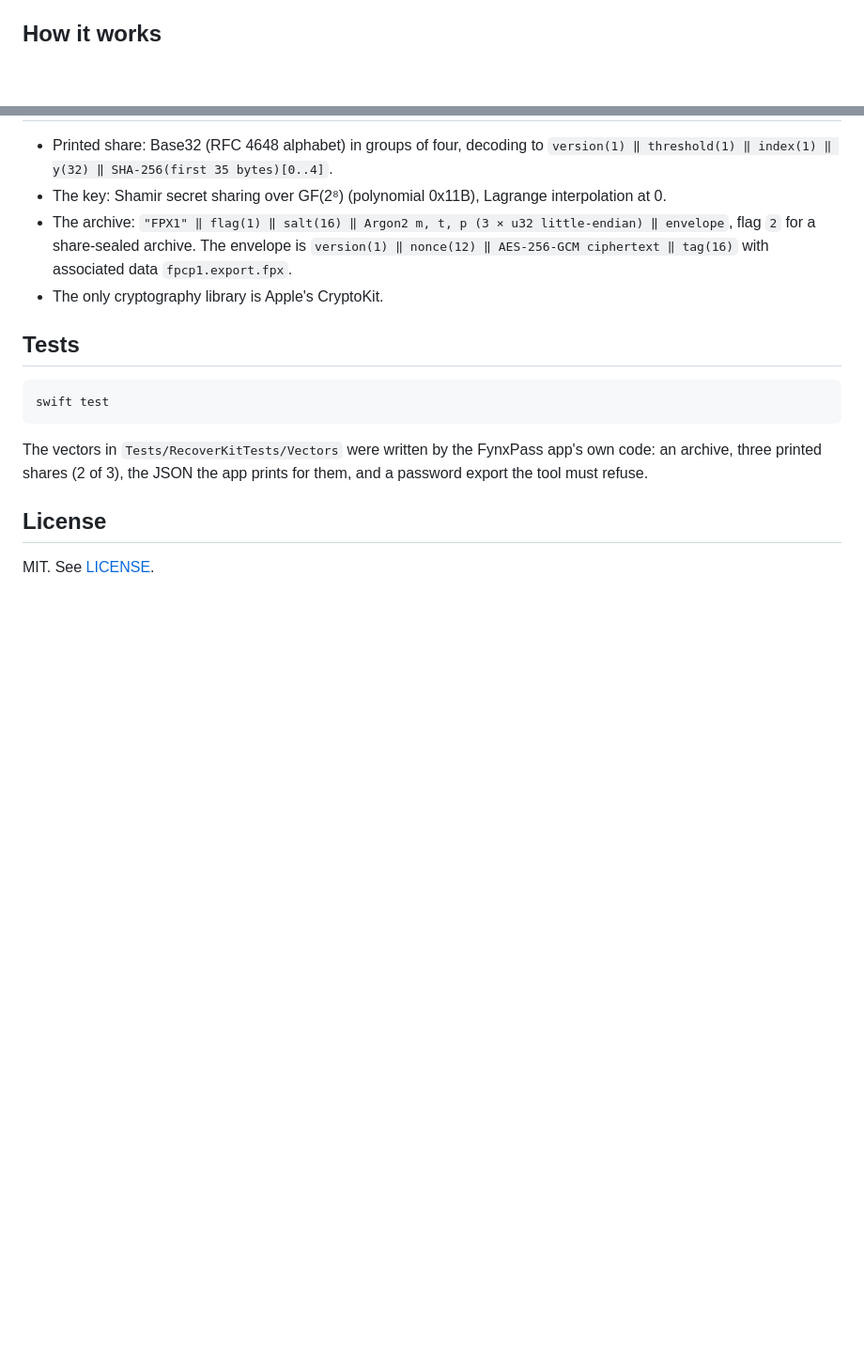
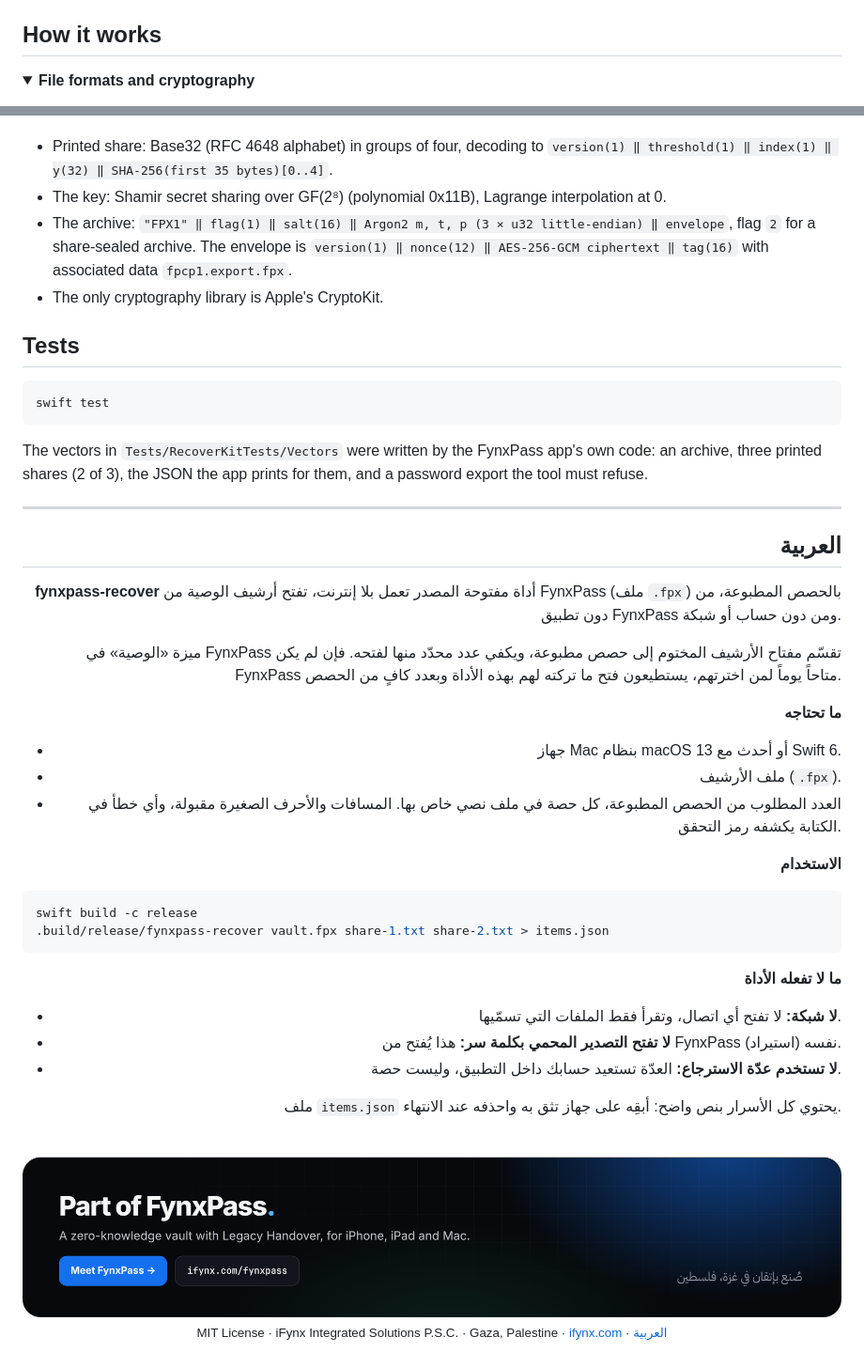
Before and after one commit to iFynx/fynxpass-recover, a Markdown page: README.md, 2 parts joined by grey strips. Shown at 94% size. Rendered like a GitHub page; pictures changed too: .github/assets/footer-dark.png (added); folded sections open; blank space fills up the shorter version.

````diff
--- a/README.md
+++ b/README.md
@@ -46,5 +80,10 @@ On any failure it prints one line, `recovery failed`, and exits with a non-zero
 
 ## How it works
+
+<details>
+<summary><b>File formats and cryptography</b></summary>
+
+<br>
 
 - Printed share: Base32 (RFC 4648 alphabet) in groups of four, decoding to `version(1) ‖ threshold(1) ‖ index(1) ‖ y(32) ‖ SHA-256(first 35 bytes)[0..4]`.
 - The key: Shamir secret sharing over GF(2⁸) (polynomial 0x11B), Lagrange interpolation at 0.
@@ -59,6 +100,57 @@ swift test
 
 The vectors in `Tests/RecoverKitTests/Vectors` were written by the FynxPass app's own code: an archive, three printed shares (2 of 3), the JSON the app prints for them, and a password export the tool must refuse.
 
-## License
+---
 
-MIT. See [LICENSE](LICENSE).
+<a id="العربية"></a>
+
+<div dir="rtl" align="right">
+
+## العربية
+
+<b>fynxpass-recover</b> أداة مفتوحة المصدر تعمل بلا إنترنت، تفتح أرشيف الوصية من FynxPass (ملف <code>.fpx</code>) بالحصص المطبوعة، من دون تطبيق FynxPass ومن دون حساب أو شبكة.
+
+ميزة «الوصية» في FynxPass تقسّم مفتاح الأرشيف المختوم إلى حصص مطبوعة، ويكفي عدد محدّد منها لفتحه. فإن لم يكن FynxPass متاحاً يوماً لمن اخترتهم، يستطيعون فتح ما تركته لهم بهذه الأداة وبعدد كافٍ من الحصص.
+
+<b>ما تحتاجه</b>
+
+<ul>
+<li>جهاز Mac بنظام macOS 13 أو أحدث مع Swift 6.</li>
+<li>ملف الأرشيف (<code>.fpx</code>).</li>
+<li>العدد المطلوب من الحصص المطبوعة، كل حصة في ملف نصي خاص بها. المسافات والأحرف الصغيرة مقبولة، وأي خطأ في الكتابة يكشفه رمز التحقق.</li>
+</ul>
+
+<b>الاستخدام</b>
+
+</div>
+
+```sh
+swift build -c release
+.build/release/fynxpass-recover vault.fpx share-1.txt share-2.txt > items.json
+```
+
+<div dir="rtl" align="right">
+
+<b>ما لا تفعله الأداة</b>
+
+<ul>
+<li><b>لا شبكة:</b> لا تفتح أي اتصال، وتقرأ فقط الملفات التي تسمّيها.</li>
+<li><b>لا تفتح التصدير المحمي بكلمة سر:</b> هذا يُفتح من FynxPass نفسه (استيراد).</li>
+<li><b>لا تستخدم عدّة الاسترجاع:</b> العدّة تستعيد حسابك داخل التطبيق، وليست حصة.</li>
+</ul>
+
+ملف <code>items.json</code> يحتوي كل الأسرار بنص واضح: أبقِه على جهاز تثق به واحذفه عند الانتهاء.
+
+</div>
+
+<br>
+
+<a href="https://ifynx.com/fynxpass/">
+  <picture>
+    <source media="(prefers-color-scheme: dark)" srcset=".github/assets/footer-dark.png">
+    <source media="(prefers-color-scheme: light)" srcset=".github/assets/footer-light.png">
+    <img alt="Part of FynxPass: a zero-knowledge vault with Legacy Handover, for iPhone, iPad and Mac. ifynx.com/fynxpass" src=".github/assets/footer-dark.png" width="100%">
+  </picture>
+</a>
+
+<p align="center"><sub>MIT License · iFynx Integrated Solutions P.S.C. · Gaza, Palestine · <a href="https://ifynx.com/">ifynx.com</a> · <a href="https://ifynx.com/ar/">العربية</a></sub></p>
````
Also changed, not shown: other parts of README.md (+50 -14 lines), .github/assets/banner-dark.png (added), .github/assets/banner-light.png (added), .github/assets/footer-light.png (added), .github/assets/steps-dark.png (added), .github/assets/steps-light.png (added).
